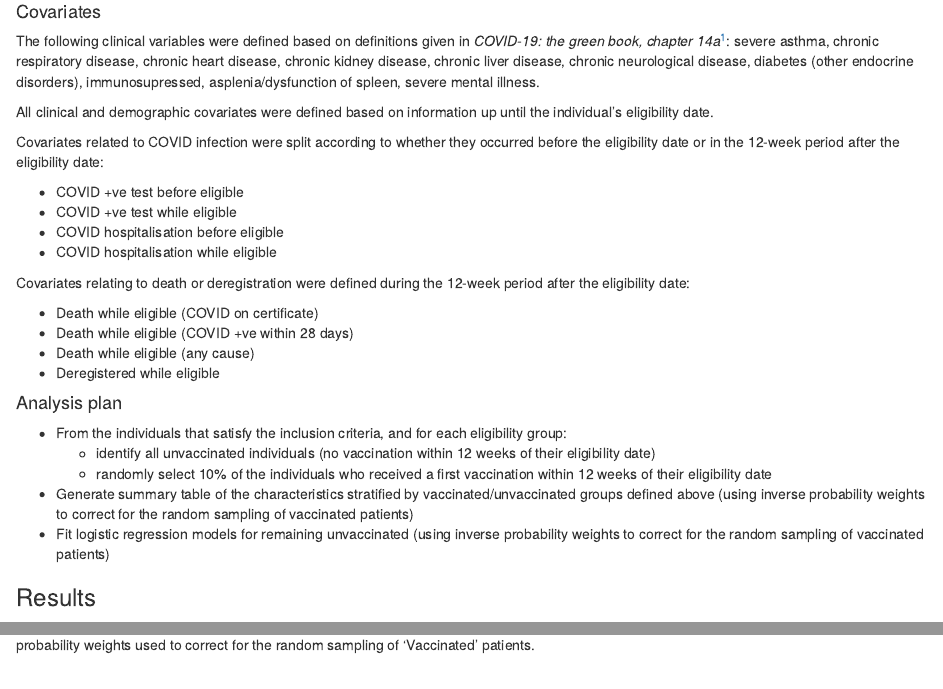
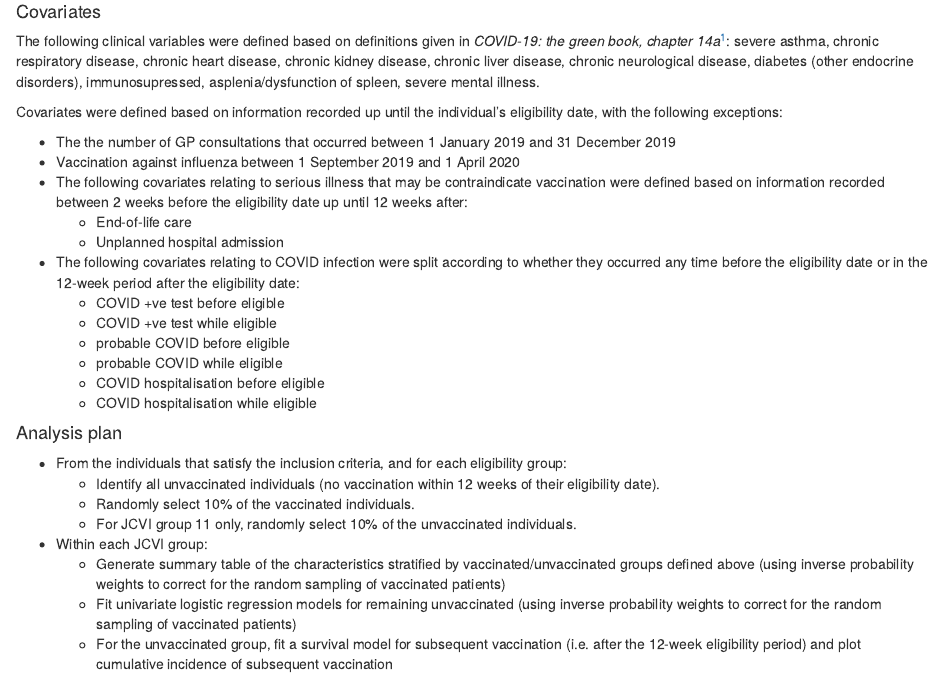
Before and after one commit to opensafely/covid-unvaccinated-aimpaper, an R Markdown document (analysis/report.Rmd): the page in a window 1100 px wide, from 730 px down, and a second part further down, joined at a grey line. Rendered offline with R 4.5, knitr and Pandoc, with nearby package versions; some code elsewhere in the file could not run offline.

Commit message:
update report

````diff
--- a/analysis/report.Rmd
+++ b/analysis/report.Rmd
@@ -3,6 +3,7 @@ title: "AIM paper analysis"
 author: "Elsie Horne"
 date: "22/09/2021"
 output:
+  word_document: default
   html_document: default
 ---
 
@@ -83,32 +84,35 @@ Individuals were censored at the earliest of:
 
 The following clinical variables were defined based on definitions given in _COVID-19: the green book, chapter 14a_^[https://assets.publishing.service.gov.uk/government/uploads/system/uploads/attachment_data/file/1018444/Greenbook_chapter_14a_16Sept21.pdf]: severe asthma, chronic respiratory disease, chronic heart disease, chronic kidney disease, chronic liver disease, chronic neurological disease, diabetes (other endocrine disorders), immunosupressed, asplenia/dysfunction of spleen, severe mental illness.
 
-All clinical and demographic covariates were defined based on information up until the individual's eligibility date.
+Covariates were defined based on information recorded up until the individual's eligibility date, with the following exceptions:
 
-Covariates related to COVID infection were split according to whether they occurred before the eligibility date or in the 12-week period after the eligibility date:
-
-- COVID +ve test before eligible
-- COVID +ve test while eligible
-- COVID hospitalisation before eligible
-- COVID hospitalisation while eligible
-
-Covariates relating to death or deregistration were defined during the 12-week period after the eligibility date:
-
-- Death while eligible (COVID on certificate)
-- Death while eligible (COVID +ve within 28 days)
-- Death while eligible (any cause)
-- Deregistered while eligible
+- The the number of GP consultations that occurred between 1 January 2019 and 31 December 2019
+- Vaccination against influenza between 1 September 2019 and 1 April 2020
+- The following covariates relating to serious illness that may be contraindicate vaccination were defined based on information recorded between 2 weeks before the eligibility date up until 12 weeks after:
+    - End-of-life care
+    - Unplanned hospital admission
+- The following covariates relating to COVID infection were split according to whether they occurred any time before the eligibility date or in the 12-week period after the eligibility date:
+    - COVID +ve test before eligible
+    - COVID +ve test while eligible
+    - probable COVID before eligible
+    - probable COVID while eligible
+    - COVID hospitalisation before eligible
+    - COVID hospitalisation while eligible
 
 #### Analysis plan
 
 - From the individuals that satisfy the inclusion criteria, and for each eligibility group:
-    - identify all unvaccinated individuals (no vaccination within 12 weeks of their eligibility date)
-    - randomly select 10% of the individuals who received a first vaccination within 12 weeks of their eligibility date
-- Generate summary table of the characteristics stratified by vaccinated/unvaccinated groups defined above (using inverse probability weights to correct for the random sampling of vaccinated patients)
-- Fit logistic regression models for remaining unvaccinated (using inverse probability weights to correct for the random sampling of vaccinated patients)
+    - Identify all unvaccinated individuals (no vaccination within 12 weeks of their eligibility date).
+    - Randomly select 10% of the vaccinated individuals.
+    - For JCVI group 11 only, randomly select 10% of the unvaccinated individuals.
+- Within each JCVI group:
+    - Generate summary table of the characteristics stratified by vaccinated/unvaccinated groups defined above (using inverse probability weights to correct for the random sampling of vaccinated patients)
+    - Fit univariate logistic regression models for remaining unvaccinated (using inverse probability weights to correct for the random sampling of vaccinated patients)
+    - For the unvaccinated group, fit a survival model for subsequent vaccination (i.e. after the 12-week eligibility period) and plot cumulative incidence of subsequent vaccination
 
 ### Results
 
+#### Summary tables
 Table 1. Characteristics of individuals in JCVI priority group 2 aged 80+ years. 'Unvaccinated' = patients who did not receive a COVID vaccine within 12 weeks of becoming eligible; 'Vaccinated' otherwise. Age is summarised as mean (SD), all other characteristics are n (%). Inverse probability weights used to correct for the random sampling of 'Vaccinated' patients.
 ```{r table1, include=TRUE}
 read_rds(here::here("output", "tables", str_c("summary_table_02.rds"))) %>%
````
Also changed, not shown: analysis/04_cumulative_incidence.R (+1 -0 lines), analysis/report.html (added), analysis/report.Rmd (41 more changed lines).
